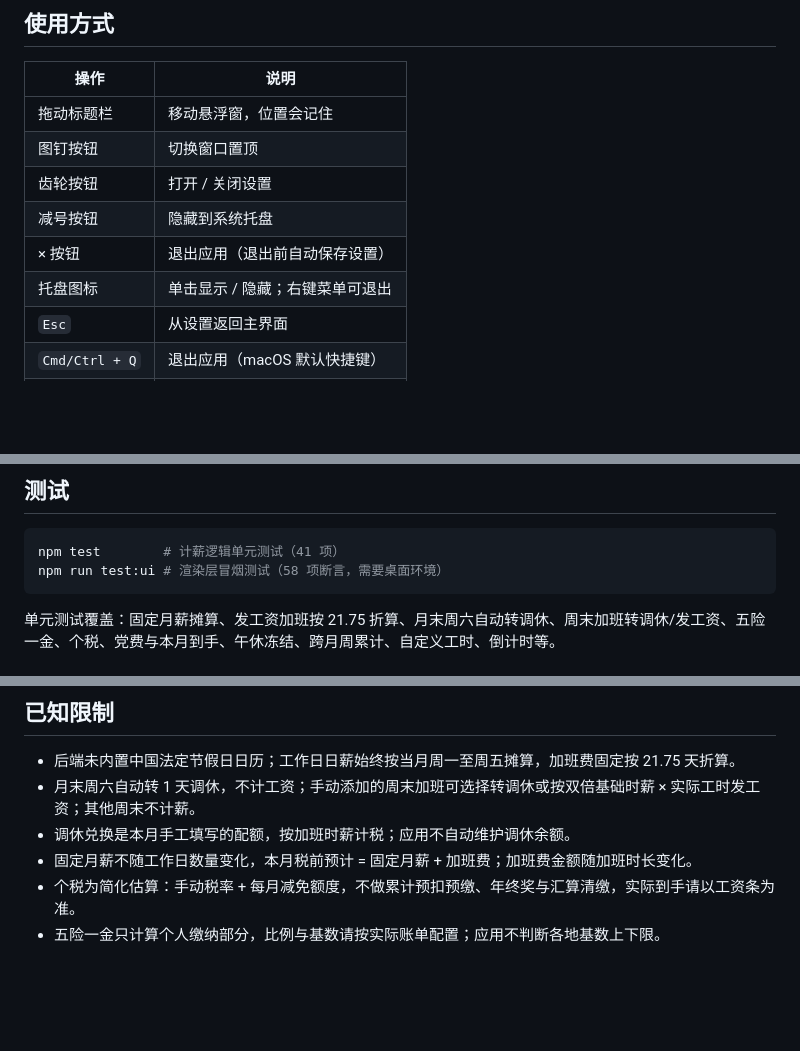
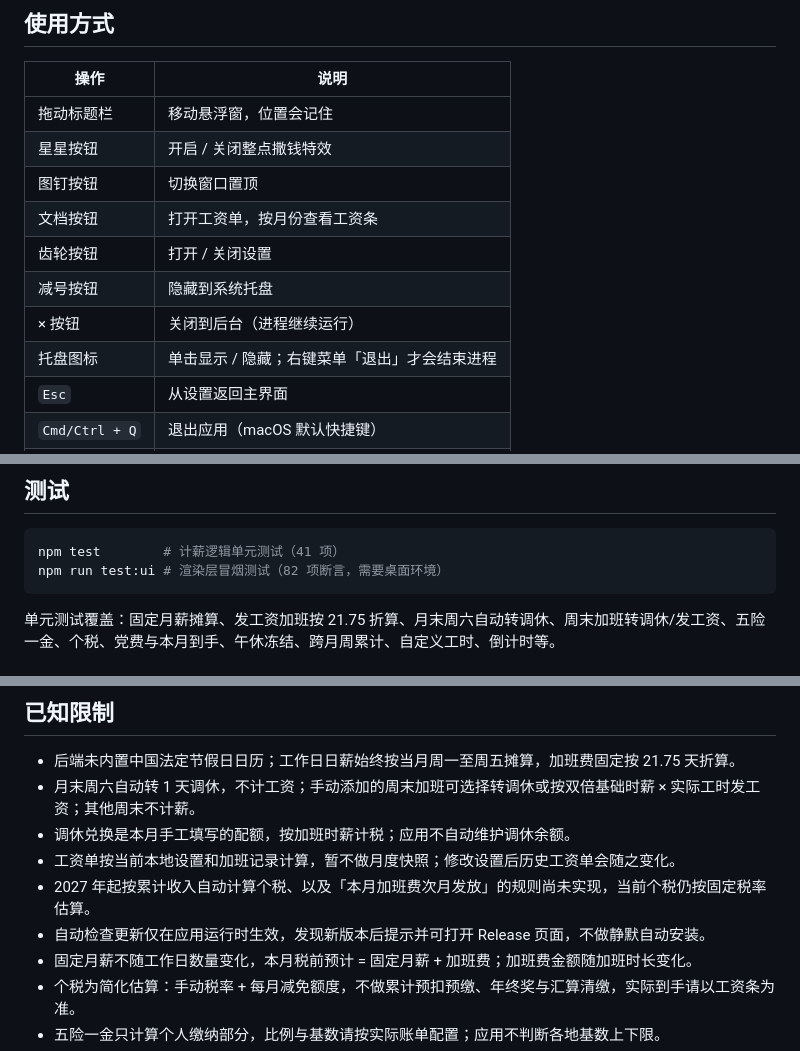
Before and after one commit to CurryKernel/salary-time, a Markdown page: README.md, 3 parts joined by grey strips. Drawn GitHub-style; blank space fills up the shorter version.

````diff
--- a/README.md
+++ b/README.md
@@ -111,11 +117,13 @@
 | 操作 | 说明 |
 | --- | --- |
 | 拖动标题栏 | 移动悬浮窗，位置会记住 |
+| 星星按钮 | 开启 / 关闭整点撒钱特效 |
 | 图钉按钮 | 切换窗口置顶 |
+| 文档按钮 | 打开工资单，按月份查看工资条 |
 | 齿轮按钮 | 打开 / 关闭设置 |
 | 减号按钮 | 隐藏到系统托盘 |
-| × 按钮 | 退出应用（退出前自动保存设置） |
-| 托盘图标 | 单击显示 / 隐藏；右键菜单可退出 |
+| × 按钮 | 关闭到后台（进程继续运行） |
+| 托盘图标 | 单击显示 / 隐藏；右键菜单「退出」才会结束进程 |
 | `Esc` | 从设置返回主界面 |
 | `Cmd/Ctrl + Q` | 退出应用（macOS 默认快捷键） |
 | 设置项 | 修改后自动保存，无需手动确认 |
@@ -222,7 +230,7 @@ npx electron-builder --win portable --x64
 
 ```bash
 npm test        # 计薪逻辑单元测试（41 项）
-npm run test:ui # 渲染层冒烟测试（58 项断言，需要桌面环境）
+npm run test:ui # 渲染层冒烟测试（82 项断言，需要桌面环境）
 ```
 
 单元测试覆盖：固定月薪摊算、发工资加班按 21.75 折算、月末周六自动转调休、周末加班转调休/发工资、五险一金、个税、党费与本月到手、午休冻结、跨月周累计、自定义工时、倒计时等。
@@ -258,6 +266,9 @@ salary-time/
 - 后端未内置中国法定节假日日历；工作日日薪始终按当月周一至周五摊算，加班费固定按 21.75 天折算。
 - 月末周六自动转 1 天调休，不计工资；手动添加的周末加班可选择转调休或按双倍基础时薪 × 实际工时发工资；其他周末不计薪。
 - 调休兑换是本月手工填写的配额，按加班时薪计税；应用不自动维护调休余额。
+- 工资单按当前本地设置和加班记录计算，暂不做月度快照；修改设置后历史工资单会随之变化。
+- 2027 年起按累计收入自动计算个税、以及「本月加班费次月发放」的规则尚未实现，当前个税仍按固定税率估算。
+- 自动检查更新仅在应用运行时生效，发现新版本后提示并可打开 Release 页面，不做静默自动安装。
 - 固定月薪不随工作日数量变化，本月税前预计 = 固定月薪 + 加班费；加班费金额随加班时长变化。
 - 个税为简化估算：手动税率 + 每月减免额度，不做累计预扣预缴、年终奖与汇算清缴，实际到手请以工资条为准。
 - 五险一金只计算个人缴纳部分，比例与基数请按实际账单配置；应用不判断各地基数上下限。
````
Also changed, not shown: other parts of README.md (+7 -1 lines), docs/screenshot-payslip.png (added), docs/screenshot-settings.png, docs/screenshot-widget.png, 7 other files.
